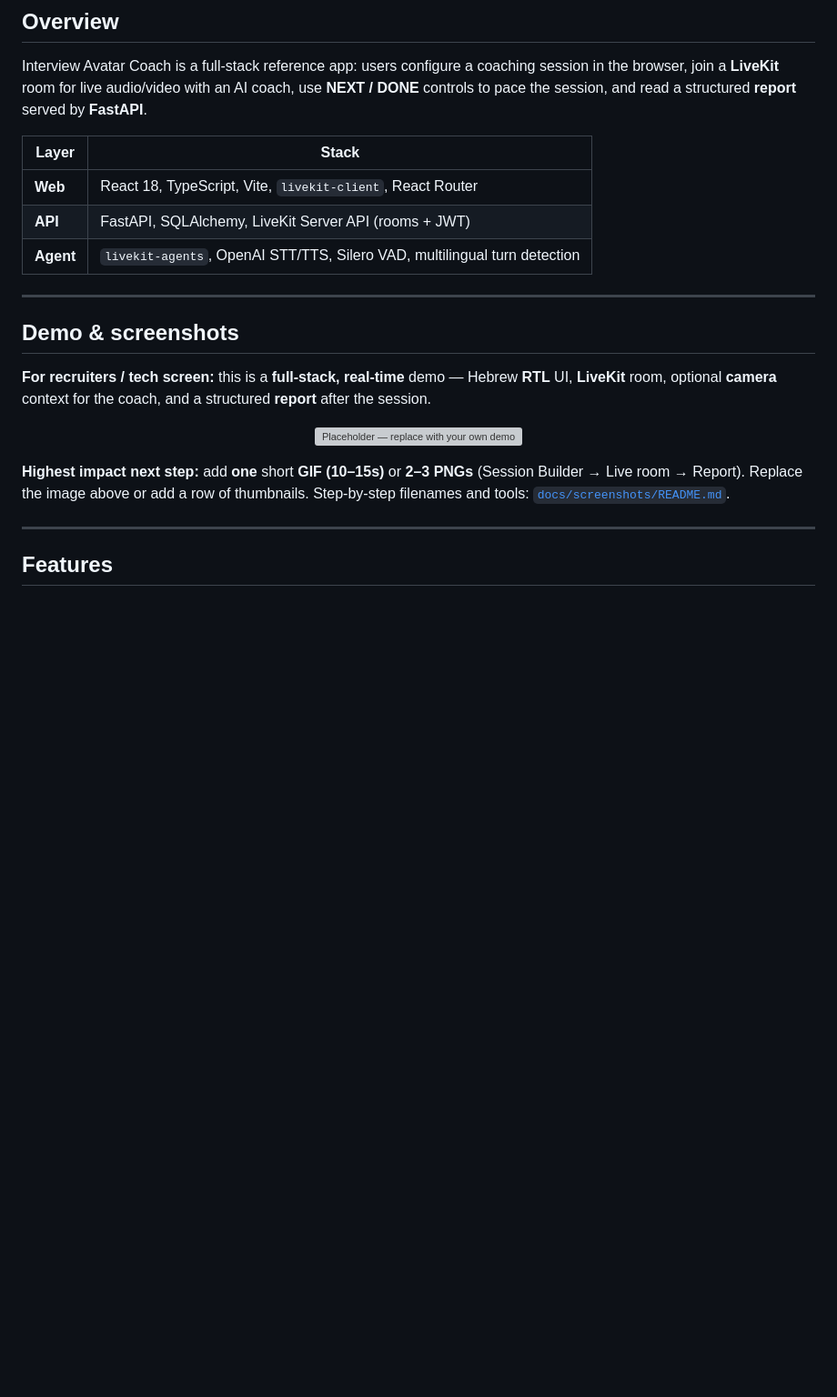
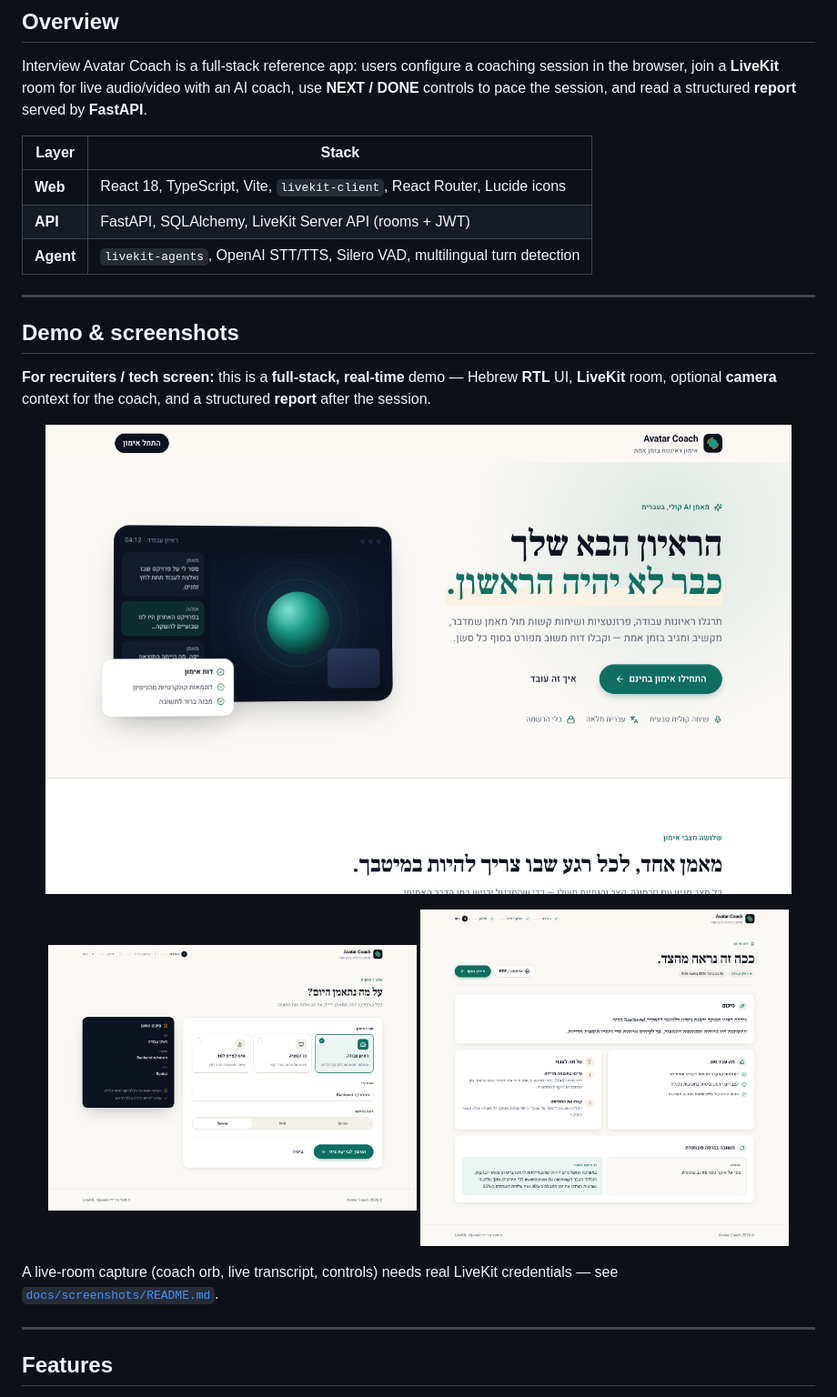
Before and after one commit to stato10/interviewAvatar, a Markdown page: README.md, the part around the change. Shown at 91% size. GitHub-like rendering; pictures changed too: docs/screenshots/landing.png (added), docs/screenshots/report.png (added), docs/screenshots/session-builder.png (added); blank space fills up the shorter version; grey boxes are pictures that could not be loaded.

```diff
--- a/README.md
+++ b/README.md
@@ -21,7 +21,7 @@ Interview Avatar Coach is a full-stack reference app: users configure a coaching
 
 | Layer | Stack |
 |--------|--------|
-| **Web** | React 18, TypeScript, Vite, `livekit-client`, React Router |
+| **Web** | React 18, TypeScript, Vite, `livekit-client`, React Router, Lucide icons |
 | **API** | FastAPI, SQLAlchemy, LiveKit Server API (rooms + JWT) |
 | **Agent** | `livekit-agents`, OpenAI STT/TTS, Silero VAD, multilingual turn detection |
 
@@ -32,10 +32,15 @@ Interview Avatar Coach is a full-stack reference app: users configure a coaching
 **For recruiters / tech screen:** this is a **full-stack, real-time** demo — Hebrew **RTL** UI, **LiveKit** room, optional **camera** context for the coach, and a structured **report** after the session.
 
 <p align="center">
-  <img src="docs/screenshots/demo-placeholder.svg" width="720" alt="Placeholder — replace with your own demo GIF or PNG captures" />
+  <img src="docs/screenshots/landing.png" width="820" alt="Landing page" />
 </p>
 
-**Highest impact next step:** add **one** short **GIF (10–15s)** or **2–3 PNGs** (Session Builder → Live room → Report). Replace the image above or add a row of thumbnails. Step-by-step filenames and tools: [`docs/screenshots/README.md`](docs/screenshots/README.md).
+<p align="center">
+  <img src="docs/screenshots/session-builder.png" width="405" alt="Session builder" />
+  <img src="docs/screenshots/report.png" width="405" alt="Coaching report" />
+</p>
+
+A live-room capture (coach orb, live transcript, controls) needs real LiveKit credentials — see [`docs/screenshots/README.md`](docs/screenshots/README.md).
 
 ---
 
```
Also changed, not shown: docs/screenshots/README.md (+7 -10 lines), 14 other files.
